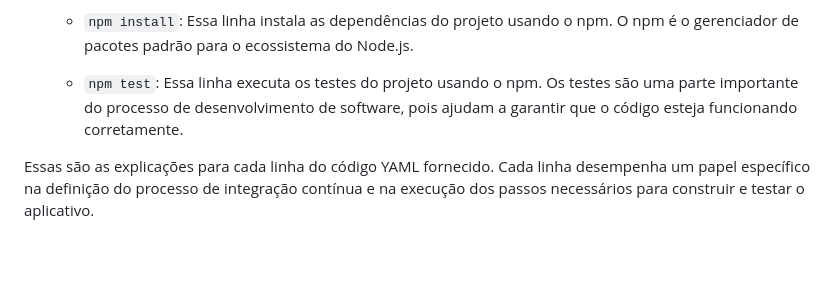
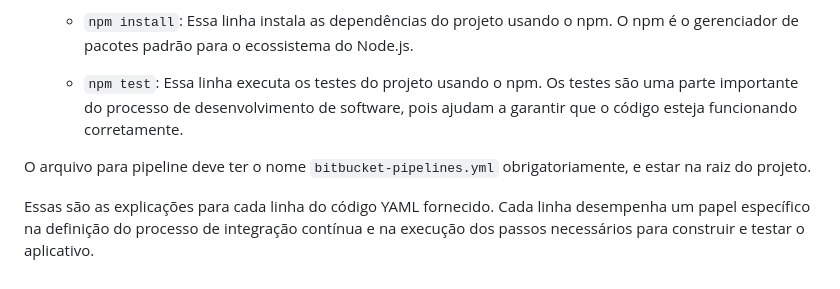
Before and after one commit to toolbox-playground/pipelines-exemplo-basico, a Markdown page: bitbucket/README.md, the part around the change. Drawn GitHub-style; blank space fills up the shorter version.

Commit message:
bitbucket-pipelines.yml nome

```diff
--- a/bitbucket/README.md
+++ b/bitbucket/README.md
@@ -44,4 +44,6 @@ Vamos analisar cada linha do código do arquivo [bitbucket-pipelines.yml](bitbuc
 
     - `npm test`: Essa linha executa os testes do projeto usando o npm. Os testes são uma parte importante do processo de desenvolvimento de software, pois ajudam a garantir que o código esteja funcionando corretamente.
 
+O arquivo para pipeline deve ter o nome `bitbucket-pipelines.yml` obrigatoriamente, e estar na raiz do projeto.
+
 Essas são as explicações para cada linha do código YAML fornecido. Cada linha desempenha um papel específico na definição do processo de integração contínua e na execução dos passos necessários para construir e testar o aplicativo.
```
